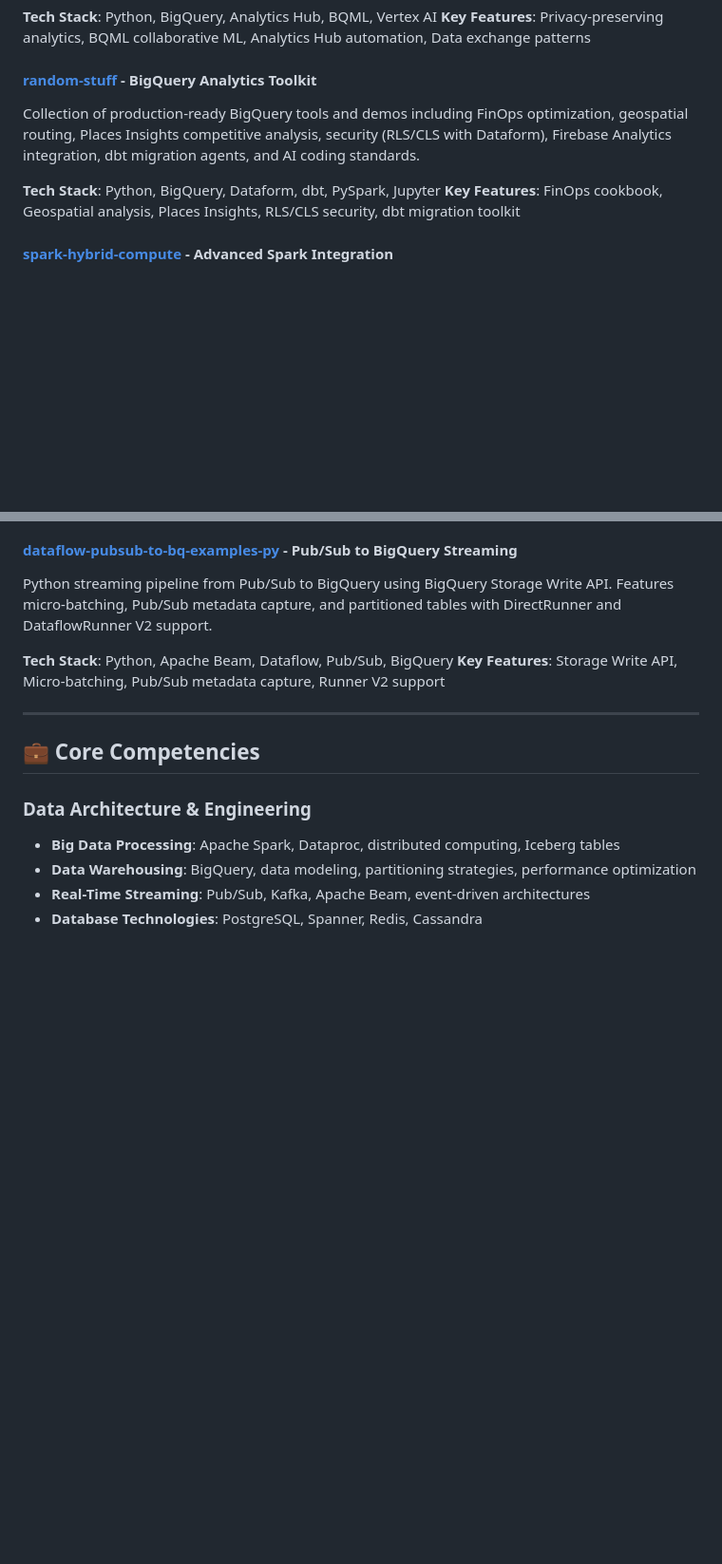
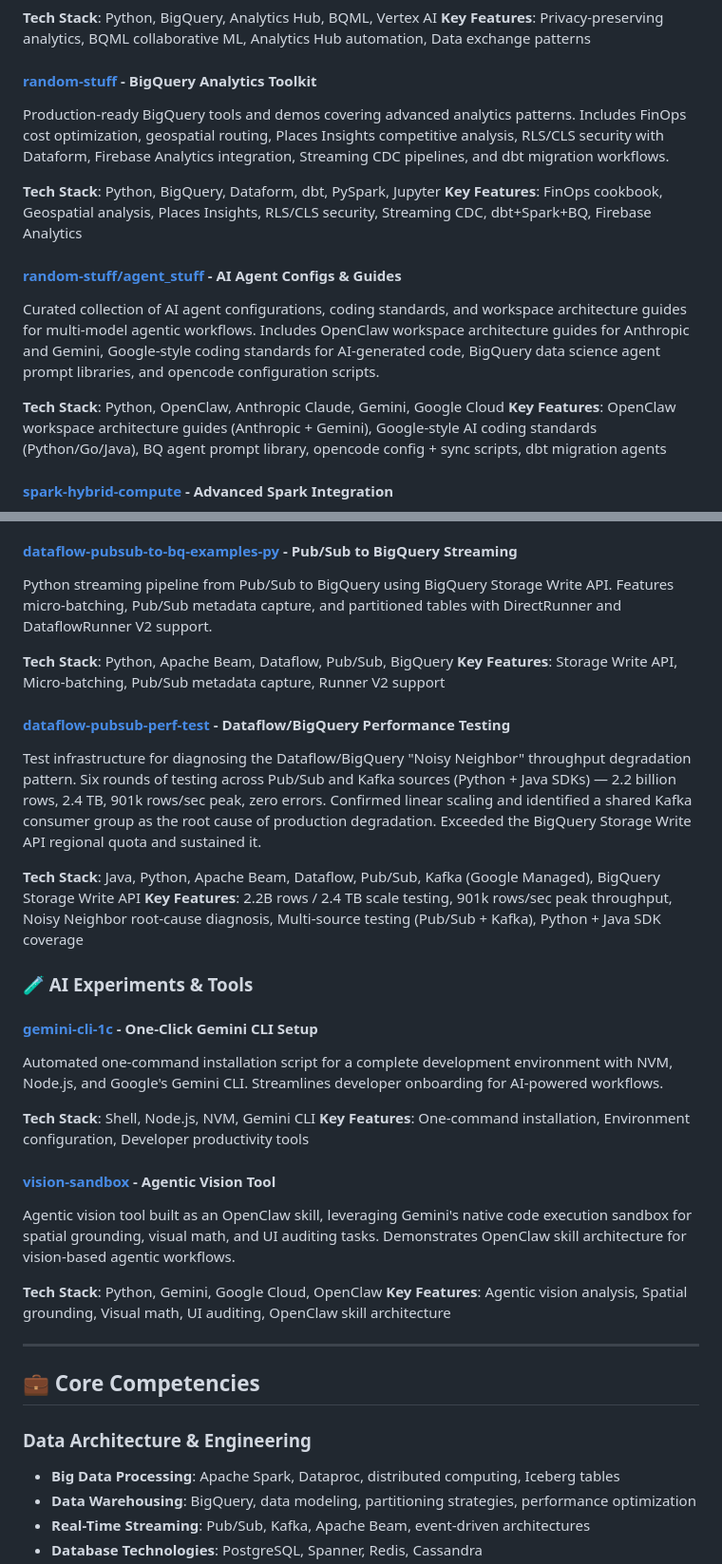
Before and after one commit to johanesalxd/johanesalxd, a Markdown page: README.md, 2 parts joined by grey strips. Shown at 95% size. GitHub-like rendering; blank space fills up the shorter version.

Commit message:
feat: add dataflow-pubsub-perf-test, restructure projects section with AI experiments and agent configs

```diff
--- a/README.md
+++ b/README.md
@@ -102,10 +96,16 @@ Comprehensive BigQuery Data Clean Room implementation with Analytics Hub integra
 **Key Features**: Privacy-preserving analytics, BQML collaborative ML, Analytics Hub automation, Data exchange patterns
 
 #### **[random-stuff](https://github.com/johanesalxd/random-stuff)** - BigQuery Analytics Toolkit
-Collection of production-ready BigQuery tools and demos including FinOps optimization, geospatial routing, Places Insights competitive analysis, security (RLS/CLS with Dataform), Firebase Analytics integration, dbt migration agents, and AI coding standards.
+Production-ready BigQuery tools and demos covering advanced analytics patterns. Includes FinOps cost optimization, geospatial routing, Places Insights competitive analysis, RLS/CLS security with Dataform, Firebase Analytics integration, Streaming CDC pipelines, and dbt migration workflows.
 
 **Tech Stack**: Python, BigQuery, Dataform, dbt, PySpark, Jupyter
-**Key Features**: FinOps cookbook, Geospatial analysis, Places Insights, RLS/CLS security, dbt migration toolkit
+**Key Features**: FinOps cookbook, Geospatial analysis, Places Insights, RLS/CLS security, Streaming CDC, dbt+Spark+BQ, Firebase Analytics
+
+#### **[random-stuff/agent_stuff](https://github.com/johanesalxd/random-stuff/tree/main/agent_stuff)** - AI Agent Configs & Guides
+Curated collection of AI agent configurations, coding standards, and workspace architecture guides for multi-model agentic workflows. Includes OpenClaw workspace architecture guides for Anthropic and Gemini, Google-style coding standards for AI-generated code, BigQuery data science agent prompt libraries, and opencode configuration scripts.
+
+**Tech Stack**: Python, OpenClaw, Anthropic Claude, Gemini, Google Cloud
+**Key Features**: OpenClaw workspace architecture guides (Anthropic + Gemini), Google-style AI coding standards (Python/Go/Java), BQ agent prompt library, opencode config + sync scripts, dbt migration agents
 
 #### **[spark-hybrid-compute](https://github.com/johanesalxd/spark-hybrid-compute)** - Advanced Spark Integration
 Comprehensive solution for Spark integration with BigLake Metastore and Apache Iceberg, supporting both Dataproc and Docker-based deployments. Demonstrates hybrid cloud computing patterns for modern data lakes.
@@ -150,6 +150,26 @@ Python streaming pipeline from Pub/Sub to BigQuery using BigQuery Storage Write
 
 **Tech Stack**: Python, Apache Beam, Dataflow, Pub/Sub, BigQuery
 **Key Features**: Storage Write API, Micro-batching, Pub/Sub metadata capture, Runner V2 support
+
+#### **[dataflow-pubsub-perf-test](https://github.com/johanesalxd/dataflow-pubsub-perf-test)** - Dataflow/BigQuery Performance Testing
+Test infrastructure for diagnosing the Dataflow/BigQuery "Noisy Neighbor" throughput degradation pattern. Six rounds of testing across Pub/Sub and Kafka sources (Python + Java SDKs) — 2.2 billion rows, 2.4 TB, 901k rows/sec peak, zero errors. Confirmed linear scaling and identified a shared Kafka consumer group as the root cause of production degradation. Exceeded the BigQuery Storage Write API regional quota and sustained it.
+
+**Tech Stack**: Java, Python, Apache Beam, Dataflow, Pub/Sub, Kafka (Google Managed), BigQuery Storage Write API
+**Key Features**: 2.2B rows / 2.4 TB scale testing, 901k rows/sec peak throughput, Noisy Neighbor root-cause diagnosis, Multi-source testing (Pub/Sub + Kafka), Python + Java SDK coverage
+
+### 🧪 AI Experiments & Tools
+
+#### **[gemini-cli-1c](https://github.com/johanesalxd/gemini-cli-1c)** - One-Click Gemini CLI Setup
+Automated one-command installation script for a complete development environment with NVM, Node.js, and Google's Gemini CLI. Streamlines developer onboarding for AI-powered workflows.
+
+**Tech Stack**: Shell, Node.js, NVM, Gemini CLI
+**Key Features**: One-command installation, Environment configuration, Developer productivity tools
+
+#### **[vision-sandbox](https://github.com/johanesalxd/vision-sandbox)** - Agentic Vision Tool
+Agentic vision tool built as an OpenClaw skill, leveraging Gemini's native code execution sandbox for spatial grounding, visual math, and UI auditing tasks. Demonstrates OpenClaw skill architecture for vision-based agentic workflows.
+
+**Tech Stack**: Python, Gemini, Google Cloud, OpenClaw
+**Key Features**: Agentic vision analysis, Spatial grounding, Visual math, UI auditing, OpenClaw skill architecture
 
 ---
 
```
Also changed, not shown: other parts of README.md (+0 -6 lines).
